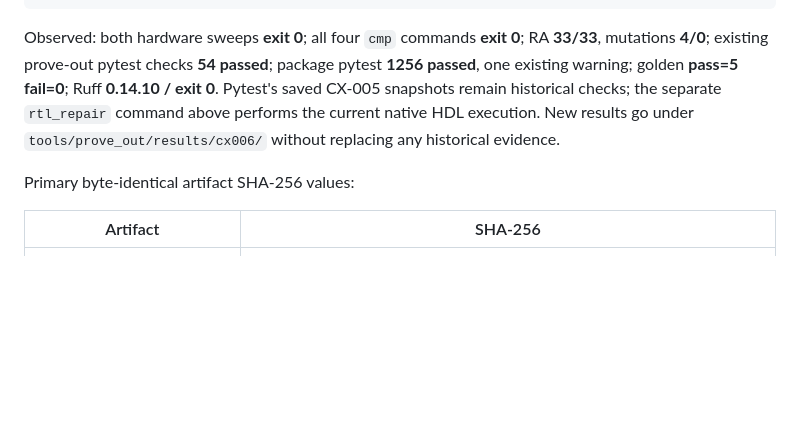
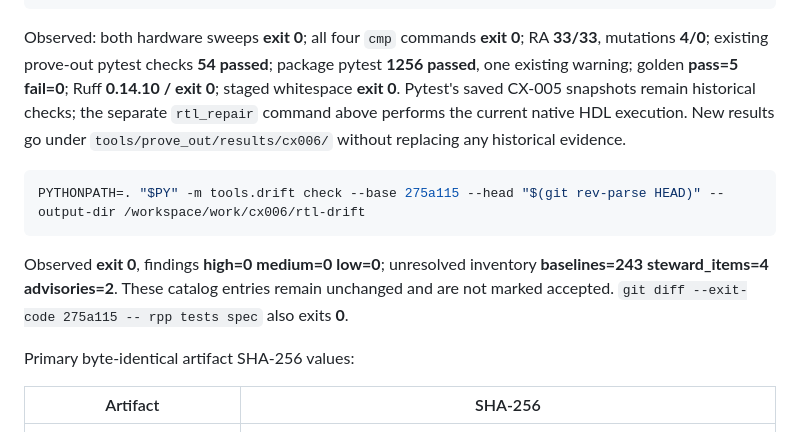
Before and after one commit to anywave/rpp-spec, a Markdown page: hardware/verilog/CX006_RA_VALIDATION.md, the part around the change. Drawn GitHub-style; blank space fills up the shorter version.

Commit message:
Record CX-006 exact scorer drift and scope gates

````diff
--- a/hardware/verilog/CX006_RA_VALIDATION.md
+++ b/hardware/verilog/CX006_RA_VALIDATION.md
@@ -95,10 +95,19 @@ git diff --cached --check
 Observed: both hardware sweeps **exit 0**; all four `cmp` commands **exit 0**;
 RA **33/33**, mutations **4/0**; existing prove-out pytest checks **54 passed**;
 package pytest **1256 passed**, one existing warning; golden **pass=5 fail=0**;
-Ruff **0.14.10 / exit 0**. Pytest's saved CX-005 snapshots remain historical
+Ruff **0.14.10 / exit 0**; staged whitespace **exit 0**. Pytest's saved CX-005 snapshots remain historical
 checks; the separate `rtl_repair` command above performs the current native HDL
 execution. New results go under `tools/prove_out/results/cx006/` without replacing
 any historical evidence.
+
+```bash
+PYTHONPATH=. "$PY" -m tools.drift check --base 275a115 --head "$(git rev-parse HEAD)" --output-dir /workspace/work/cx006/rtl-drift
+```
+
+Observed **exit 0**, findings **high=0 medium=0 low=0**; unresolved inventory
+**baselines=243 steward_items=4 advisories=2**. These catalog entries remain
+unchanged and are not marked accepted. `git diff --exit-code 275a115 -- rpp tests
+spec` also exits **0**.
 
 Primary byte-identical artifact SHA-256 values:
 
````
